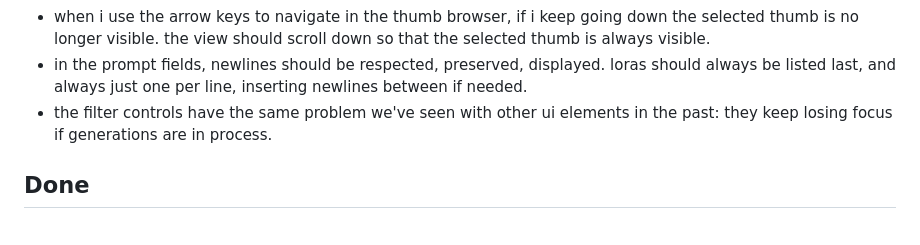
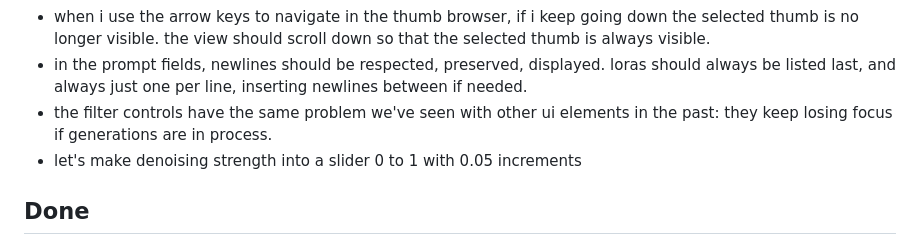
Before and after one commit to mrsmrtypnts/hothouse, a Markdown page: breeder/INBOX.md, the part around the change. Rendered like a GitHub page.

Commit message:
INBOX: INBOX update

```diff
--- a/breeder/INBOX.md
+++ b/breeder/INBOX.md
@@ -20,6 +20,7 @@ triaged and implemented when you say so (e.g. "process the inbox").
 - when i use the arrow keys to navigate in the thumb browser, if i keep going down the selected thumb is no longer visible. the view should scroll down so that the selected thumb is always visible.
 - in the prompt fields, newlines should be respected, preserved, displayed. loras should always be listed last, and always just one per line, inserting newlines between if needed.
 - the filter controls have the same problem we've seen with other ui elements in the past: they keep losing focus if generations are in process.
+- let's make denoising strength into a slider 0 to 1 with 0.05 increments
 
 ## Done
 
```
